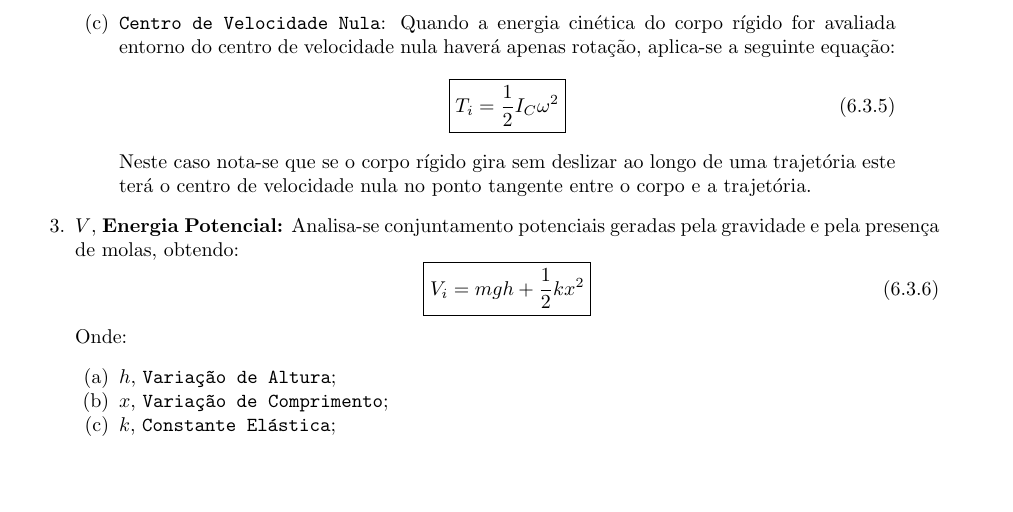
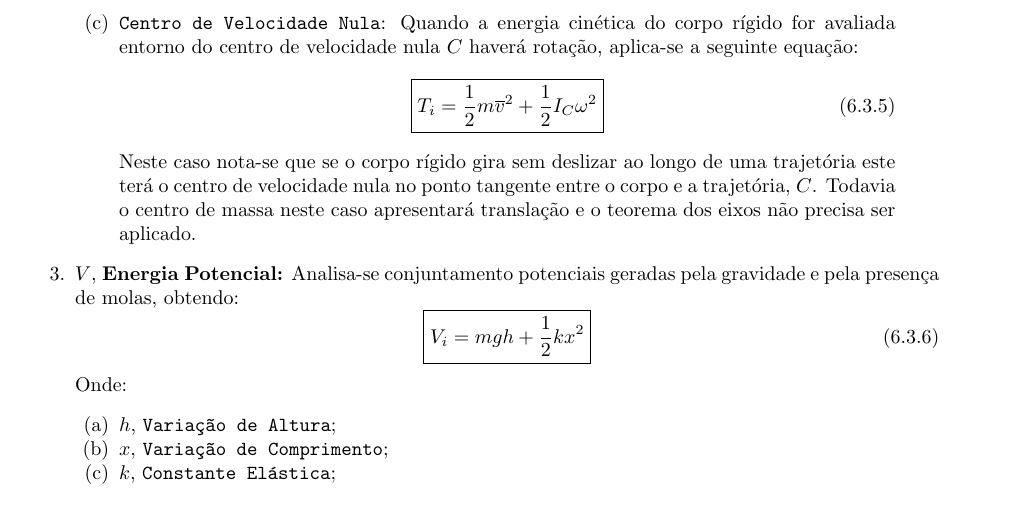
Before and after one commit to tr0fin0/classes_unicamp, a LaTeX document (em404/em404.tex): part of page 21 of 21, cut so that both start at the same text, the shorter picture padded with empty space. Compiled offline with pdfLaTeX.

Commit message:
:construction: edit text

```diff
--- a/em404/em404.tex
+++ b/em404/em404.tex
@@ -1216,13 +1216,15 @@
                                 \end{equation}
                             Neste caso nota-se que será necessário aplicar o \textbf{Teorema dos Eixos Paralelos} para obter o momento inércia do corpo rígido entorno deste eixo.
 
-                            \item \texttt{Centro de Velocidade Nula}: Quando a energia cinética do corpo rígido for avaliada entorno do centro de velocidade nula haverá apenas rotação, aplica-se a seguinte equação:
+                            \item \texttt{Centro de Velocidade Nula}: Quando a energia cinética do corpo rígido for avaliada entorno do centro de velocidade nula $C$ haverá rotação, aplica-se a seguinte equação:
                                 \begin{equation}
                                     \boxed{
-                                        T_{i} = \frac{1}{2}I_{C}\omega^{2}
+                                        T_{i} =
+                                        \frac{1}{2}m\overline{v}^{2} +
+                                        \frac{1}{2}I_{C}\omega^{2}
                                     }
                                 \end{equation}
-                            Neste caso nota-se que se o corpo rígido gira sem deslizar ao longo de uma trajetória este terá o centro de velocidade nula no ponto tangente entre o corpo e a trajetória.
+                            Neste caso nota-se que se o corpo rígido gira sem deslizar ao longo de uma trajetória este terá o centro de velocidade nula no ponto tangente entre o corpo e a trajetória, $C$. Todavia o centro de massa neste caso apresentará translação e o teorema dos eixos não precisa ser aplicado.
                         \end{enumerate}
 
                     \item $V$, \textbf{Energia Potencial:} Analisa-se conjuntamento potenciais geradas pela gravidade e pela presença de molas, obtendo:
```
